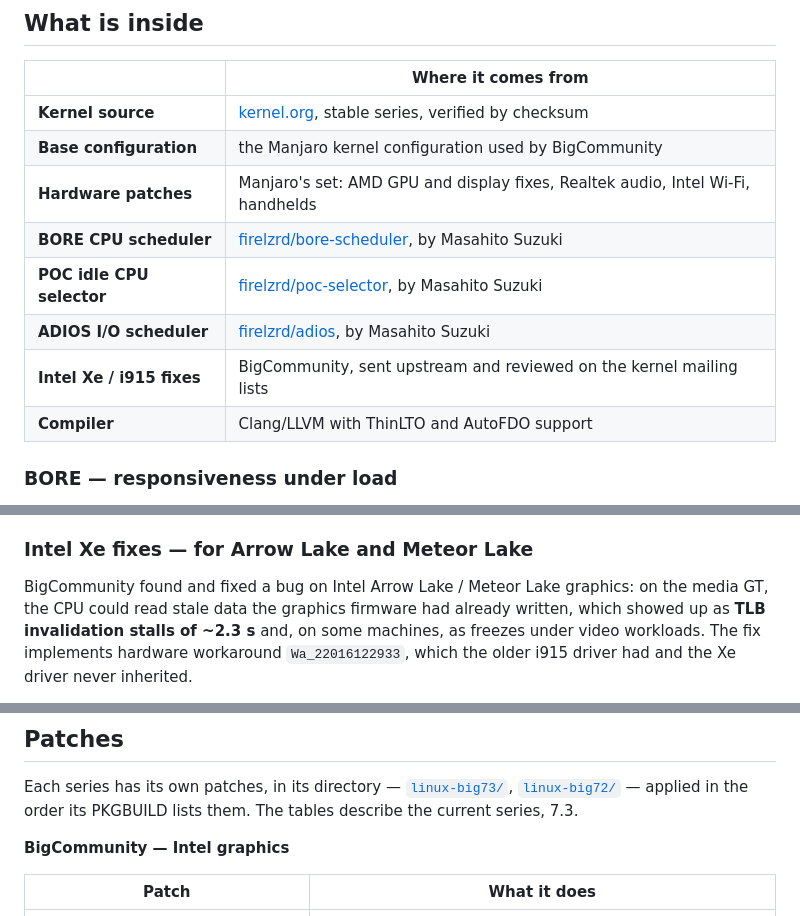
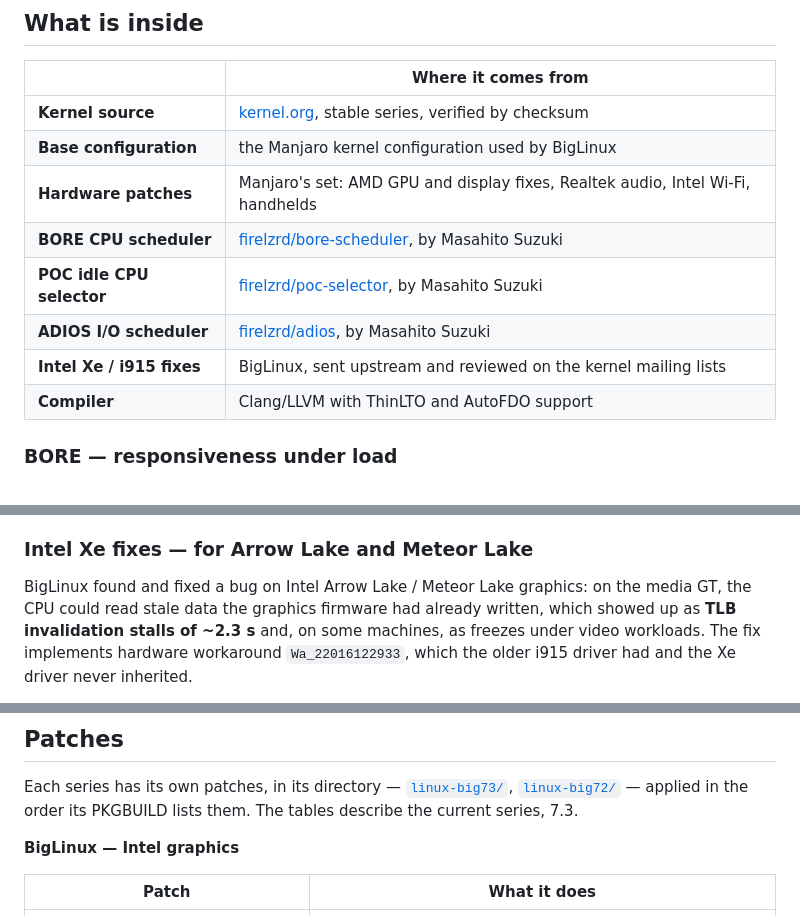
Before and after one commit to big-comm/big-kernel, a Markdown page: README.md, 3 parts joined by grey strips. Drawn GitHub-style.

```diff
--- a/README.md
+++ b/README.md
@@ -46,12 +46,12 @@ gaming or not, on the hardware our users actually have.
 | | Where it comes from |
 |---|---|
 | **Kernel source** | [kernel.org](https://www.kernel.org), stable series, verified by checksum |
-| **Base configuration** | the Manjaro kernel configuration used by BigCommunity |
+| **Base configuration** | the Manjaro kernel configuration used by BigLinux |
 | **Hardware patches** | Manjaro's set: AMD GPU and display fixes, Realtek audio, Intel Wi-Fi, handhelds |
 | **BORE CPU scheduler** | [firelzrd/bore-scheduler](https://github.com/firelzrd/bore-scheduler), by Masahito Suzuki |
 | **POC idle CPU selector** | [firelzrd/poc-selector](https://github.com/firelzrd/poc-selector), by Masahito Suzuki |
 | **ADIOS I/O scheduler** | [firelzrd/adios](https://github.com/firelzrd/adios), by Masahito Suzuki |
-| **Intel Xe / i915 fixes** | BigCommunity, sent upstream and reviewed on the kernel mailing lists |
+| **Intel Xe / i915 fixes** | BigLinux, sent upstream and reviewed on the kernel mailing lists |
 | **Compiler** | Clang/LLVM with ThinLTO and AutoFDO support |
 
 ### BORE — responsiveness under load
@@ -103,7 +103,7 @@ Profile-guided optimisation is where the measurable gain is.
 
 ### Intel Xe fixes — for Arrow Lake and Meteor Lake
 
-BigCommunity found and fixed a bug on Intel Arrow Lake / Meteor Lake graphics:
+BigLinux found and fixed a bug on Intel Arrow Lake / Meteor Lake graphics:
 on the media GT, the CPU could read stale data the graphics firmware had
 already written, which showed up as **TLB invalidation stalls of ~2.3 s** and,
 on some machines, as freezes under video workloads. The fix implements
@@ -147,7 +147,7 @@ Each series has its own patches, in its directory —
 [`linux-big73/`](linux-big73), [`linux-big72/`](linux-big72) — applied in the
 order its PKGBUILD lists them. The tables describe the current series, 7.3.
 
-**BigCommunity — Intel graphics**
+**BigLinux — Intel graphics**
 
 | Patch | What it does |
 |---|---|
```
Also changed, not shown: other parts of README.md (+15 -15 lines), .github/assets/banner.png, 9 other files.
